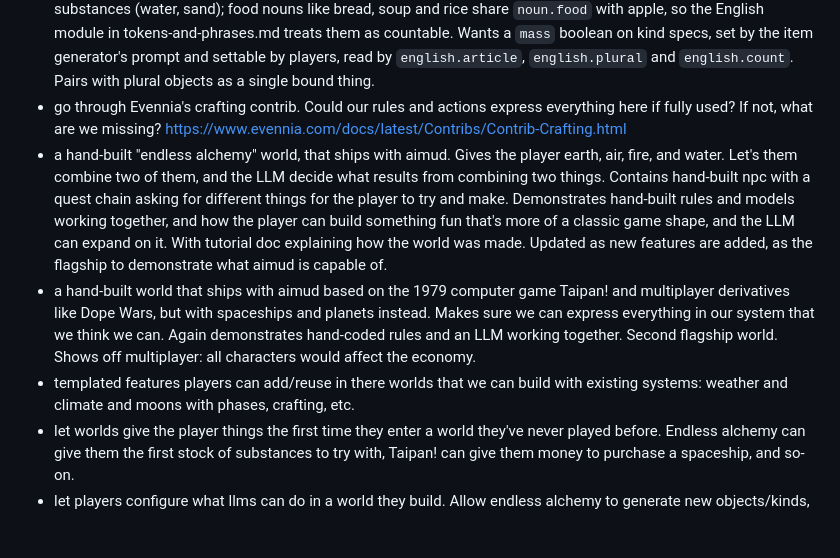
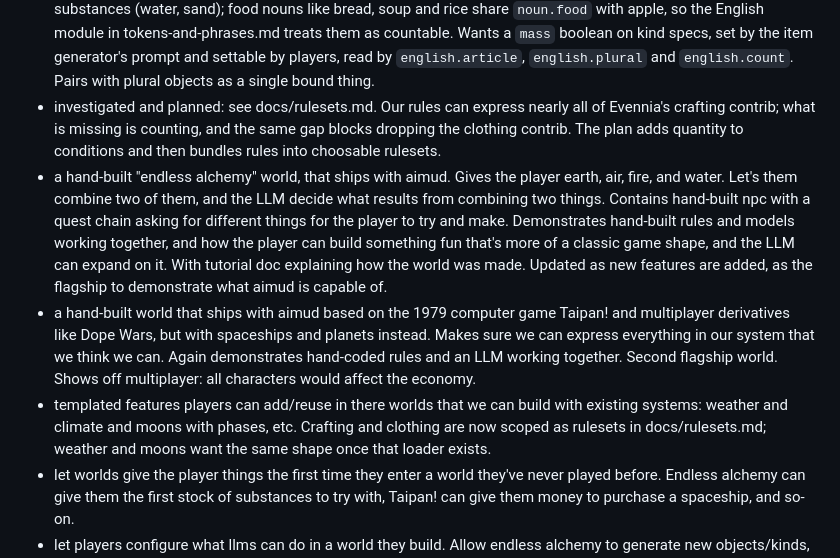
Before and after one commit to fastfinge/aimud, a Markdown page: docs/future-plans.md, the part around the change. GitHub-like rendering; blank space fills up the shorter version.

```diff
--- a/docs/future-plans.md
+++ b/docs/future-plans.md
@@ -44,10 +44,10 @@ unexpectedly, etc.
 * view term command: just for player interest. define returns everything conceptnet and wordnet both know about a term. Useful for players to get ideas if they're building themselves with no LLM. And things they build can get associated with wordnet senses, so players will need the ability to explore the lexicons anyway.
 * create term commands: allow players to add terms on top of the wordnet and conceptnet lexicons? Then players could invent terms for there worlds that all the other machineries could reuse. Don't think models should be doing this. Or should they, to ground invented vocabulary?
 * kinds declaring themselves mass: "some bread", not "a bread". WordNet's lexical file only reliably marks substances (water, sand); food nouns like bread, soup and rice share `noun.food` with apple, so the English module in tokens-and-phrases.md treats them as countable. Wants a `mass` boolean on kind specs, set by the item generator's prompt and settable by players, read by `english.article`, `english.plural` and `english.count`. Pairs with plural objects as a single bound thing.
-* go through Evennia's crafting contrib. Could our rules and actions express everything here if fully used? If not, what are we missing? https://www.evennia.com/docs/latest/Contribs/Contrib-Crafting.html
+* investigated and planned: see docs/rulesets.md. Our rules can express nearly all of Evennia's crafting contrib; what is missing is counting, and the same gap blocks dropping the clothing contrib. The plan adds quantity to conditions and then bundles rules into choosable rulesets.
 * a hand-built "endless alchemy" world, that ships with aimud. Gives the player earth, air, fire, and water. Let's them combine two of them, and the LLM decide what results from combining two things. Contains hand-built npc with a quest chain asking for different things for the player to try and make. Demonstrates hand-built rules and models working together, and how the player can build something fun that's more of a classic game shape, and the LLM can expand on it. With tutorial doc explaining how the world was made. Updated as new features are added, as the flagship to demonstrate what aimud is capable of.
 * a hand-built world that ships with aimud based on the 1979 computer game Taipan! and multiplayer derivatives like Dope Wars, but with spaceships and planets instead. Makes sure we can express everything in our system that we think we can. Again demonstrates hand-coded rules and an LLM working together. Second flagship world. Shows off multiplayer: all characters would affect the economy.
-* templated features players can add/reuse in there worlds that we can build with existing systems: weather and climate and moons with phases, crafting, etc.
+* templated features players can add/reuse in there worlds that we can build with existing systems: weather and climate and moons with phases, etc. Crafting and clothing are now scoped as rulesets in docs/rulesets.md; weather and moons want the same shape once that loader exists.
 * let worlds give the player things the first time they enter a world they've never played before. Endless alchemy can give them the first stock of substances to try with, Taipan! can give them money to purchase a spaceship, and so-on.
 * let players configure what llms can do in a world they build. Allow endless alchemy to generate new objects/kinds, but not new verbs/rooms/npcs. Allow Taipan! to generate everything so space and planets can expand endlessly. Switch should be "llm can generate based on player action", "llm can generate based on any action", or "llm cannot generate at all" for each type of thing.
 * allow players to configure npc autonomy per world or per character: "npcs can idle and react based on probability, or npcs only react to direct mentions from the player. Npcs can generate goals, npcs can make plans and attempt them". If a player builds a world where one NPC is critical to a quest or puzzle, we don't want them wandering off to Jupiter, having children, and then getting killed by a monster. But we do want them to talk to the player.
```
Also changed, not shown: docs/rulesets.md (added, +543 -0 lines).
